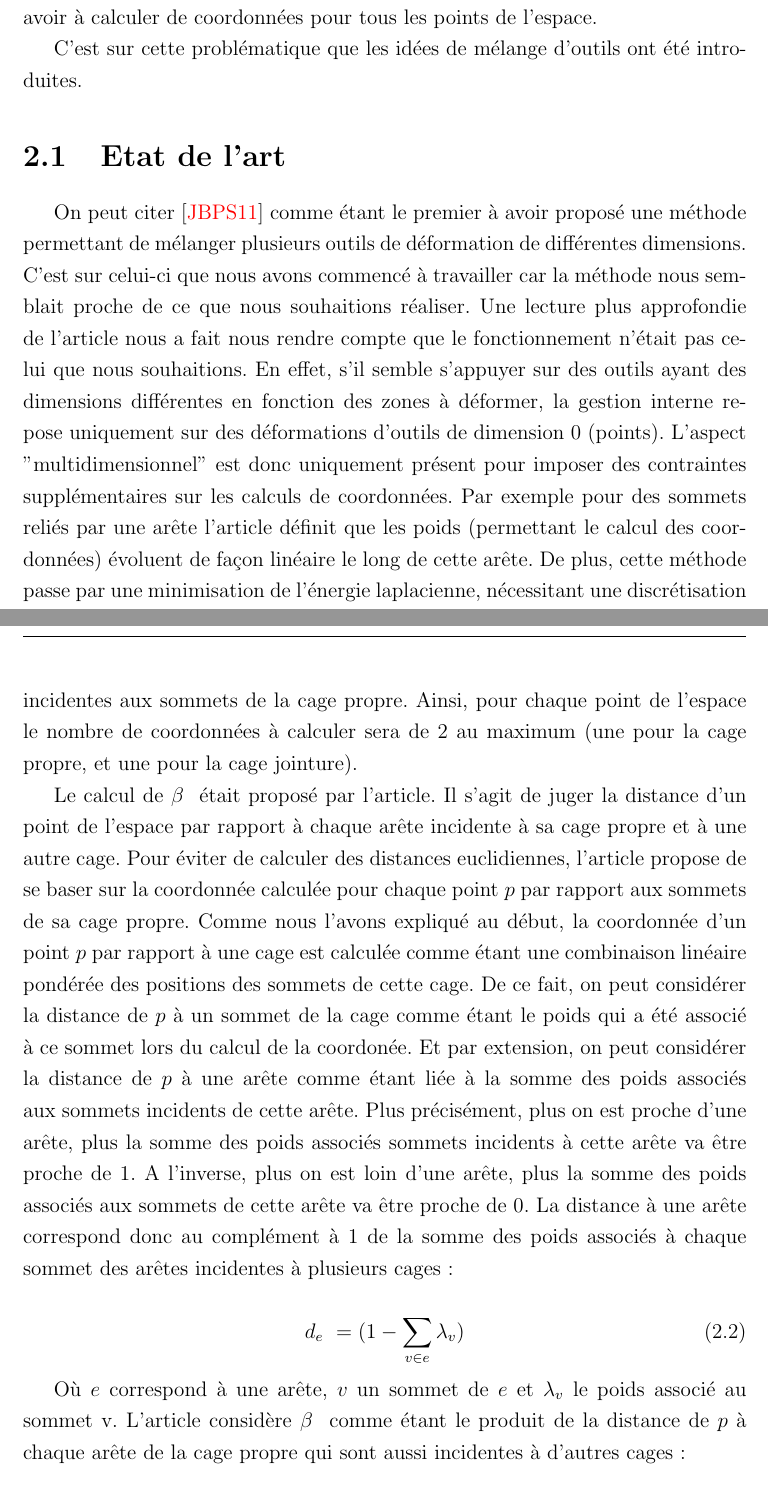
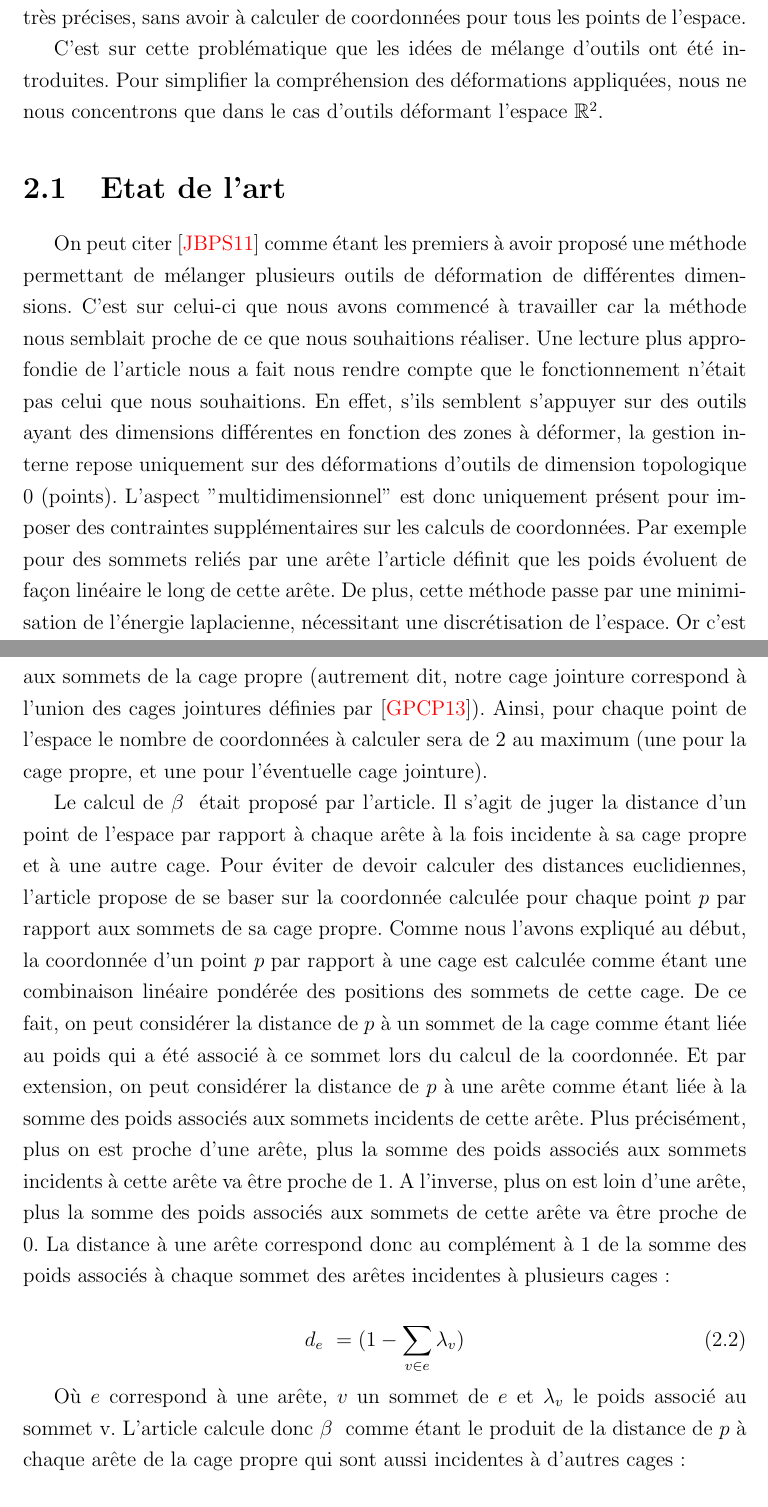
Before and after one commit to abletterer/MastersThesis, a LaTeX thesis (Rapport/thesis.tex, which reads Rapport/Chapter2/chapter2.tex): two parts of pages 12 and 14 of 22, joined at a grey line, cut so that both start at the same text. Compiled offline with pdfLaTeX.

Commit message:
Fin de la correction du chapitre 2

```diff
--- a/Rapport/Chapter2/chapter2.tex
+++ b/Rapport/Chapter2/chapter2.tex
@@ -45,2 +30,0 @@ sera important. Il n'est donc pas possible de réaliser des
-déformations sur des zones très précises, sans avoir à calculer de
-coordonnées pour tous les points de l'espace.
@@ -47,27 +46,30 @@ coordonnées pour tous les points de l'espace.
+des zones très précises, sans avoir à calculer de coordonnées pour
+tous les points de l'espace.
 
 C'est sur cette problématique que les idées de mélange d'outils ont
-été introduites.
+été introduites. Pour simplifier la compréhension des déformations
+appliquées, nous ne nous concentrons que dans le cas d'outils
+déformant l'espace $\mathbb{R}^2$.
 
 \section{Etat de l'art}
 
-On peut citer \cite{JBPS11} comme étant le premier à avoir proposé une
-méthode permettant de mélanger plusieurs outils de déformation de
-différentes dimensions.  C'est sur celui-ci que nous avons commencé à
+On peut citer \cite{JBPS11} comme étant les premiers à avoir proposé
+une méthode permettant de mélanger plusieurs outils de déformation de
+différentes dimensions. C'est sur celui-ci que nous avons commencé à
 travailler car la méthode nous semblait proche de ce que nous
 souhaitions réaliser. Une lecture plus approfondie de l'article nous a
 fait nous rendre compte que le fonctionnement n'était pas celui que
-nous souhaitions. En effet, s'il semble s'appuyer sur des outils ayant
-des dimensions différentes en fonction des zones à déformer, la
+nous souhaitions. En effet, s'ils semblent s'appuyer sur des outils
+ayant des dimensions différentes en fonction des zones à déformer, la
 gestion interne repose uniquement sur des déformations d'outils de
-dimension 0 (points). L'aspect "multidimensionnel" est donc uniquement
-présent pour imposer des contraintes supplémentaires sur les calculs
-de coordonnées. Par exemple pour des sommets reliés par une arête
-l'article définit que les poids (permettant le calcul des coordonnées)
-évoluent de façon linéaire le long de cette arête. De plus, cette
-méthode passe par une minimisation de l'énergie laplacienne,
-nécessitant une discrétisation de l'espace. Or c'est quelque chose que
-nous souhaiterions éviter, à cause du temps de calcul requis par ces
-opérations.
+dimension topologique 0 (points). L'aspect "multidimensionnel" est
+donc uniquement présent pour imposer des contraintes supplémentaires
+sur les calculs de coordonnées. Par exemple pour des sommets reliés
+par une arête l'article définit que les poids évoluent de façon
+linéaire le long de cette arête. De plus, cette méthode passe par une
+minimisation de l'énergie laplacienne, nécessitant une discrétisation
+de l'espace. Or c'est quelque chose que nous souhaiterions éviter, à
+cause du temps de calcul requis par ces opérations.
 \\
 
 \cite{GPCP13} quant à lui, propose une méthode permettant le mélange
@@ -122,37 +127,39 @@ $\beta~$ représente la distance au bord de la cage propre. Pour
 réduire la complexité du nombre de coordonnées qu'il sera nécessaire
 de calculer, nous avons choisi de considérer une unique cage jointure
 pour chaque point de l'espace, qui résulte de l'union de toutes les
-cages incidentes aux sommets de la cage propre. Ainsi, pour chaque
-point de l'espace le nombre de coordonnées à calculer sera de 2 au
-maximum (une pour la cage propre, et une pour la cage jointure).
+cages incidentes aux sommets de la cage propre (autrement dit, notre
+cage jointure correspond à l'union des cages jointures définies par
+\cite{GPCP13}). Ainsi, pour chaque point de l'espace le nombre de
+coordonnées à calculer sera de 2 au maximum (une pour la cage propre,
+et une pour l'éventuelle cage jointure).
 
 Le calcul de $\beta~$ était proposé par l'article. Il s'agit de juger
-la distance d'un point de l'espace par rapport à chaque arête
-incidente à sa cage propre et à une autre cage. Pour éviter de
-calculer des distances euclidiennes, l'article propose de se baser sur
-la coordonnée calculée pour chaque point $p$ par rapport aux sommets
-de sa cage propre. Comme nous l'avons expliqué au début, la coordonnée
-d'un point $p$ par rapport à une cage est calculée comme étant une
-combinaison linéaire pondérée des positions des sommets de cette
-cage. De ce fait, on peut considérer la distance de $p$ à un sommet de
-la cage comme étant le poids qui a été associé à ce sommet lors du
-calcul de la coordonée. Et par extension, on peut considérer la
-distance de $p$ à une arête comme étant liée à la somme des poids
-associés aux sommets incidents de cette arête. Plus précisément, plus
-on est proche d'une arête, plus la somme des poids associés sommets
-incidents à cette arête va être proche de 1. A l'inverse, plus on est
-loin d'une arête, plus la somme des poids associés aux sommets de
-cette arête va être proche de 0. La distance à une arête correspond
-donc au complément à 1 de la somme des poids associés à chaque sommet
-des arêtes incidentes à plusieurs cages :
+la distance d'un point de l'espace par rapport à chaque arête à la
+fois incidente à sa cage propre et à une autre cage. Pour éviter de
+devoir calculer des distances euclidiennes, l'article propose de se
+baser sur la coordonnée calculée pour chaque point $p$ par rapport aux
+sommets de sa cage propre. Comme nous l'avons expliqué au début, la
+coordonnée d'un point $p$ par rapport à une cage est calculée comme
+étant une combinaison linéaire pondérée des positions des sommets de
+cette cage. De ce fait, on peut considérer la distance de $p$ à un
+sommet de la cage comme étant liée au poids qui a été associé à ce
+sommet lors du calcul de la coordonnée. Et par extension, on peut
+considérer la distance de $p$ à une arête comme étant liée à la somme
+des poids associés aux sommets incidents de cette arête. Plus
+précisément, plus on est proche d'une arête, plus la somme des poids
+associés aux sommets incidents à cette arête va être proche de 1. A
+l'inverse, plus on est loin d'une arête, plus la somme des poids
+associés aux sommets de cette arête va être proche de 0. La distance à
+une arête correspond donc au complément à 1 de la somme des poids
+associés à chaque sommet des arêtes incidentes à plusieurs cages :
 
 \begin{equation}
   d_e~ = (1 - \sum_{v \in e} \lambda_v)
 \end{equation}
 
 Où $e$ correspond à une arête, $v$ un sommet de $e$ et $\lambda_v$ le
-poids associé au sommet v. L'article considère $\beta~$ comme étant le
-produit de la distance de $p$ à chaque arête de la cage propre qui
+poids associé au sommet v. L'article calcule donc $\beta~$ comme étant
+le produit de la distance de $p$ à chaque arête de la cage propre qui
 sont aussi incidentes à d'autres cages :
 
 \begin{equation}
```
Also changed, not shown: Rapport/Chapter2/chapter2.tex (140 more changed lines).
